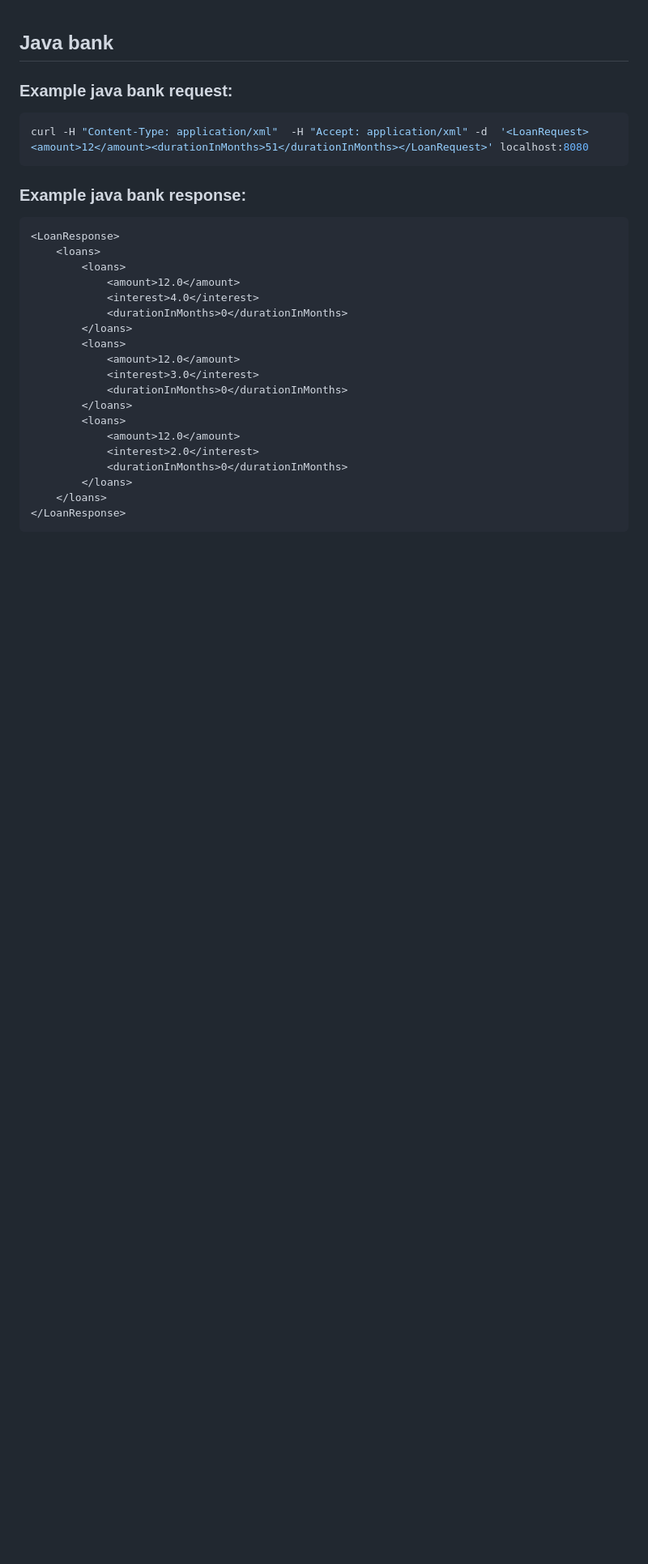
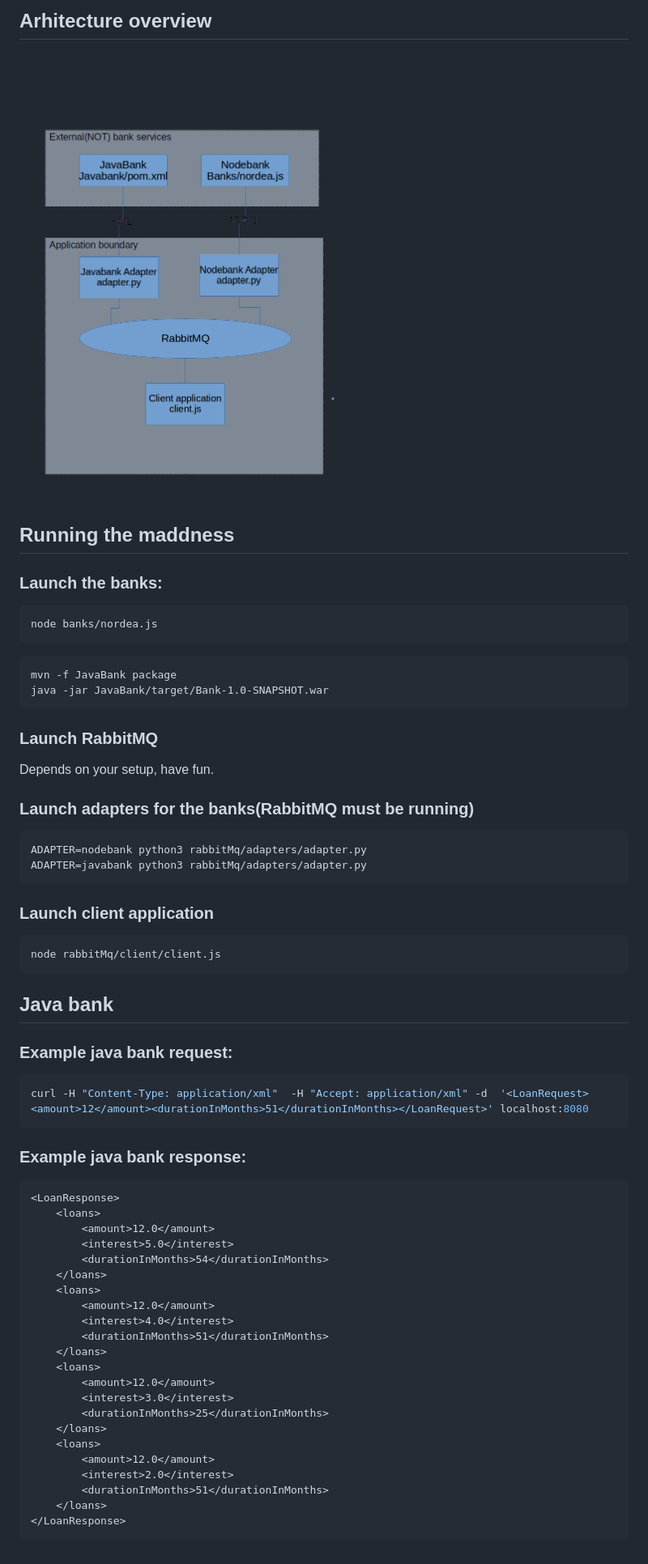
Before and after one commit to pravien/System-Integration, a Markdown page: group-project-2-EI-patterns/README.md, the part around the change. Shown: that part at 81% size. GitHub-like rendering; pictures changed too: group-project-2-EI-patterns/assets/arch.png (added); blank space fills up the shorter version.

Commit message:
Shitty readme,cool picture

````diff
--- a/group-project-2-EI-patterns/README.md
+++ b/group-project-2-EI-patterns/README.md
@@ -1,3 +1,37 @@
+
+## Arhitecture overview
+
+![architecture overview](assets/arch.png)
+
+## Running the maddness
+
+### Launch the banks:
+
+```
+node banks/nordea.js
+```
+
+```
+mvn -f JavaBank package
+java -jar JavaBank/target/Bank-1.0-SNAPSHOT.war
+```
+
+### Launch RabbitMQ
+
+Depends on your setup, have fun.
+
+### Launch adapters for the banks(RabbitMQ must be running)
+
+```
+ADAPTER=nodebank python3 rabbitMq/adapters/adapter.py
+ADAPTER=javabank python3 rabbitMq/adapters/adapter.py
+```
+
+### Launch client application
+
+```
+node rabbitMq/client/client.js
+```
 
 
 ## Java bank
@@ -13,21 +47,24 @@ curl -H "Content-Type: application/xml"  -H "Accept: application/xml" -d  '<Loan
 ```xml
 <LoanResponse>
     <loans>
-        <loans>
-            <amount>12.0</amount>
-            <interest>4.0</interest>
-            <durationInMonths>0</durationInMonths>
-        </loans>
-        <loans>
-            <amount>12.0</amount>
-            <interest>3.0</interest>
-            <durationInMonths>0</durationInMonths>
-        </loans>
-        <loans>
-            <amount>12.0</amount>
-            <interest>2.0</interest>
-            <durationInMonths>0</durationInMonths>
-        </loans>
+        <amount>12.0</amount>
+        <interest>5.0</interest>
+        <durationInMonths>54</durationInMonths>
+    </loans>
+    <loans>
+        <amount>12.0</amount>
+        <interest>4.0</interest>
+        <durationInMonths>51</durationInMonths>
+    </loans>
+    <loans>
+        <amount>12.0</amount>
+        <interest>3.0</interest>
+        <durationInMonths>25</durationInMonths>
+    </loans>
+    <loans>
+        <amount>12.0</amount>
+        <interest>2.0</interest>
+        <durationInMonths>51</durationInMonths>
     </loans>
 </LoanResponse>
 ```
````
Also changed, not shown: 1 other file.
